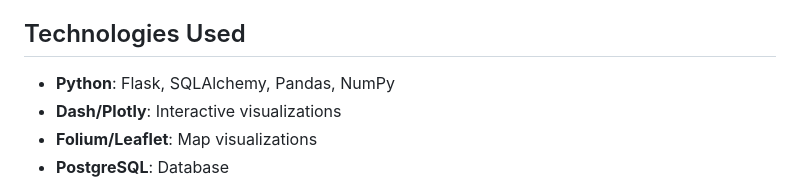
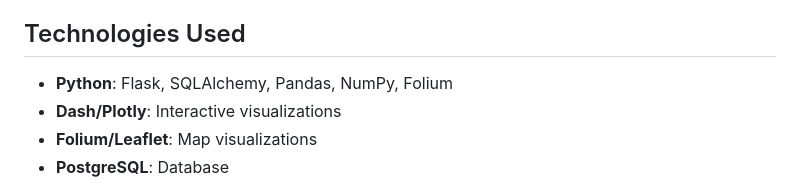
Before and after one commit to JolaSonowo/CubistHack25, a Markdown page: README.md, the part around the change. GitHub-like rendering.

```diff
--- a/README.md
+++ b/README.md
@@ -137,7 +137,7 @@ For production deployment:
 
 ## Technologies Used
 
-- **Python**: Flask, SQLAlchemy, Pandas, NumPy
+- **Python**: Flask, SQLAlchemy, Pandas, NumPy, Folium
 - **Dash/Plotly**: Interactive visualizations
 - **Folium/Leaflet**: Map visualizations
 - **PostgreSQL**: Database
```
